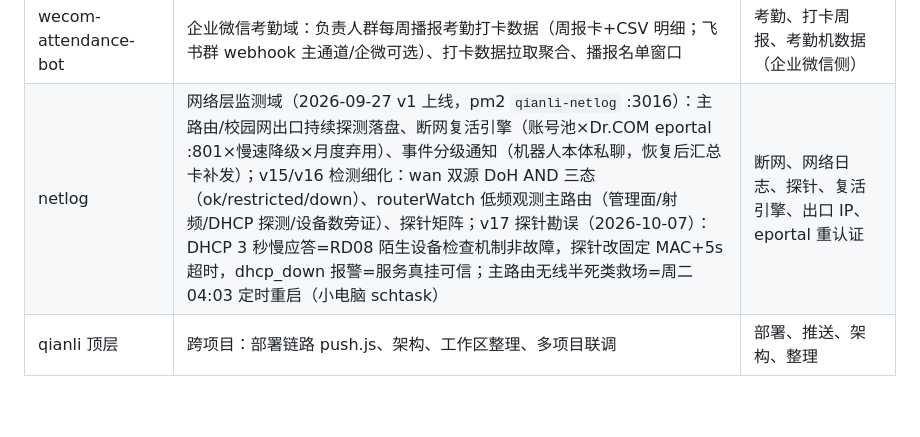
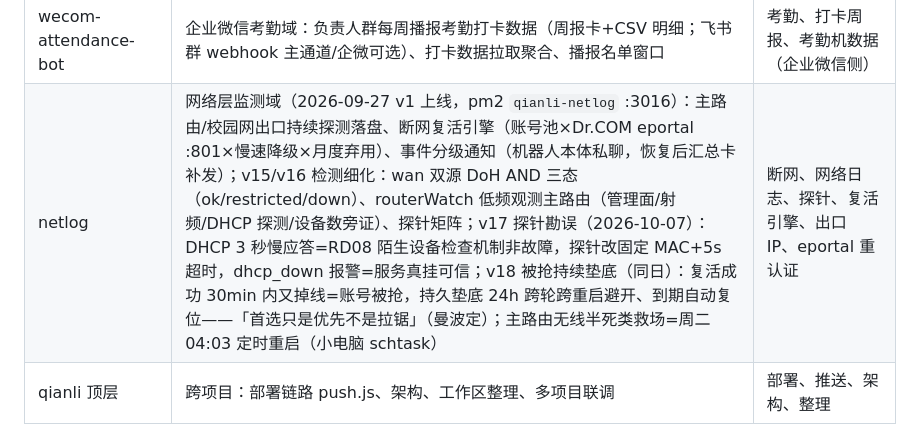
Before and after one commit to NepheLoudy/bambu-print-reservation, a Markdown page: AGENTS.md, the part around the change. Rendered like a GitHub page; blank space fills up the shorter version.

Commit message:
docs: AGENTS.md 职能总表 netlog 行同步 v18（被抢持续垫底——复活成功 30min 内又掉线=账号被抢，持久垫底 24h 跨轮跨重启避开，曼波定「首选只是优先不是拉锯」）；network 域事件流 v18 批归档为 network-lp-evt_007（与并行会话 evt_006 撞号已改）

```diff
--- a/AGENTS.md
+++ b/AGENTS.md
@@ -88,7 +88,7 @@
 | duty-bot | 值日域：排班生成与轮转/缺勤补偿、值日私信提醒与收口、照片凭证写表、值日助手（私信说明/群看板）、值日数据接口、快递助手（登记窗口/未取播报/取件确认） | 值日、排班表、轮岗、值日请假、总负责/工位区/装配区、值日照片凭证、值日看板、昨日值日播报、快递、取件码、未取/已取 |
 | feishu-gateway | 事件接入层：唯一长连接、消息路由规则、表格事件广播、消费者登记 | 事件被抢、指令没到、@无响应（跨项目）、接入新机器人 |
 | wecom-attendance-bot | 企业微信考勤域：负责人群每周播报考勤打卡数据（周报卡+CSV 明细；飞书群 webhook 主通道/企微可选）、打卡数据拉取聚合、播报名单窗口 | 考勤、打卡周报、考勤机数据（企业微信侧） |
-| netlog | 网络层监测域（2026-09-27 v1 上线，pm2 `qianli-netlog` :3016）：主路由/校园网出口持续探测落盘、断网复活引擎（账号池×Dr.COM eportal :801×慢速降级×月度弃用）、事件分级通知（机器人本体私聊，恢复后汇总卡补发）；v15/v16 检测细化：wan 双源 DoH AND 三态（ok/restricted/down）、routerWatch 低频观测主路由（管理面/射频/DHCP 探测/设备数旁证）、探针矩阵；v17 探针勘误（2026-10-07）：DHCP 3 秒慢应答=RD08 陌生设备检查机制非故障，探针改固定 MAC+5s 超时，dhcp_down 报警=服务真挂可信；主路由无线半死类救场=周二 04:03 定时重启（小电脑 schtask） | 断网、网络日志、探针、复活引擎、出口 IP、eportal 重认证 |
+| netlog | 网络层监测域（2026-09-27 v1 上线，pm2 `qianli-netlog` :3016）：主路由/校园网出口持续探测落盘、断网复活引擎（账号池×Dr.COM eportal :801×慢速降级×月度弃用）、事件分级通知（机器人本体私聊，恢复后汇总卡补发）；v15/v16 检测细化：wan 双源 DoH AND 三态（ok/restricted/down）、routerWatch 低频观测主路由（管理面/射频/DHCP 探测/设备数旁证）、探针矩阵；v17 探针勘误（2026-10-07）：DHCP 3 秒慢应答=RD08 陌生设备检查机制非故障，探针改固定 MAC+5s 超时，dhcp_down 报警=服务真挂可信；v18 被抢持续垫底（同日）：复活成功 30min 内又掉线=账号被抢，持久垫底 24h 跨轮跨重启避开、到期自动复位——「首选只是优先不是拉锯」（曼波定）；主路由无线半死类救场=周二 04:03 定时重启（小电脑 schtask） | 断网、网络日志、探针、复活引擎、出口 IP、eportal 重认证 |
 | qianli 顶层 | 跨项目：部署链路 push.js、架构、工作区整理、多项目联调 | 部署、推送、架构、整理 |
 
 **易混裁定**：
```
